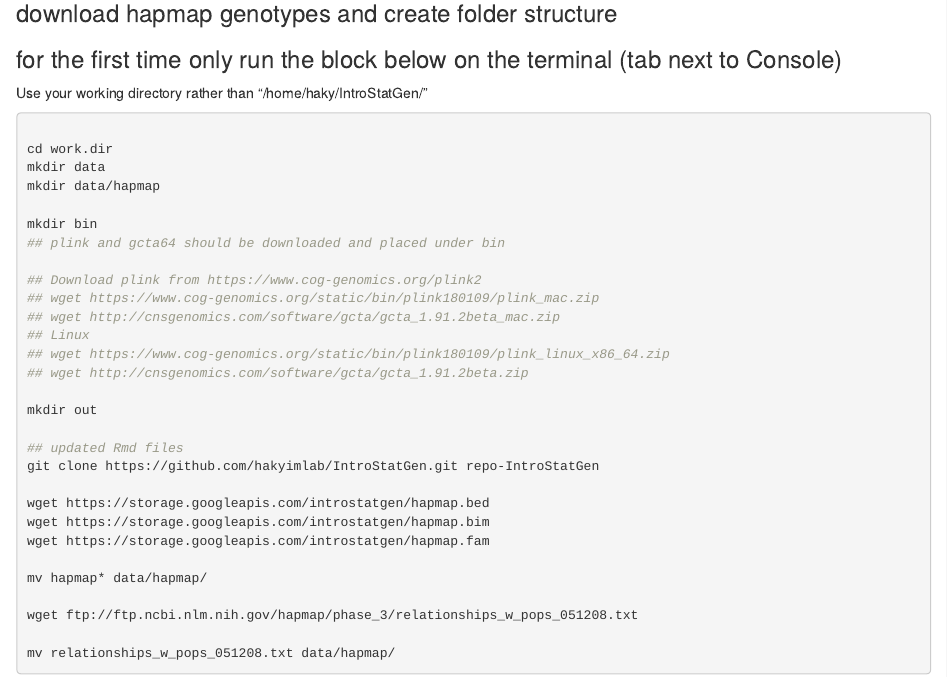
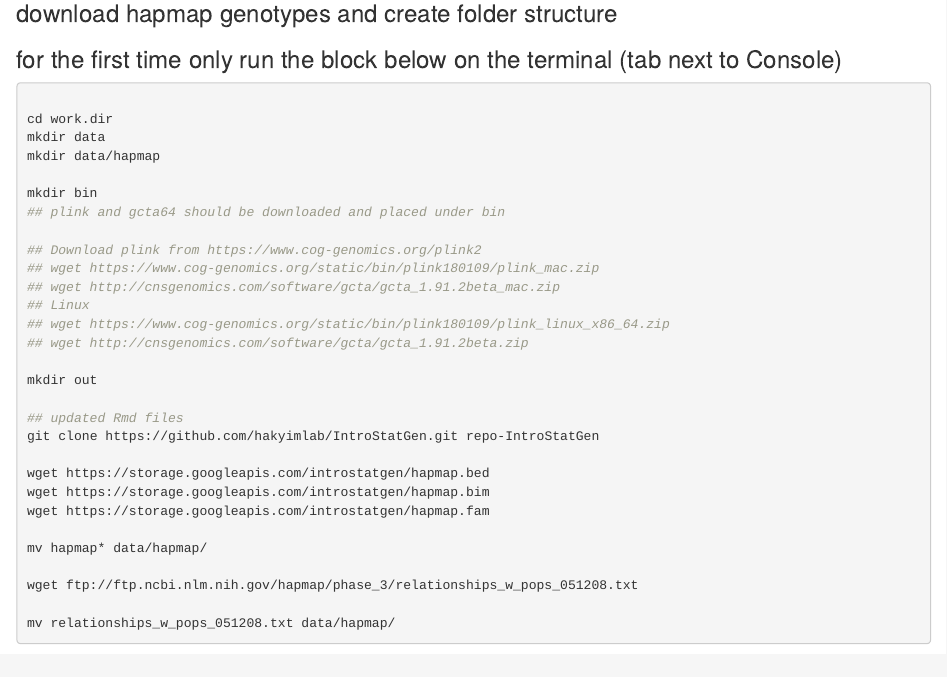
Before and after one commit to hakyimlab/IntroStatGen, an R Markdown document (examples/download-hapmap-from-Google-Cloud-Bucket.Rmd): the page in a window 1100 px wide, from 180 px down. Rendered offline with R 4.5, knitr and Pandoc, with nearby package versions; some code elsewhere in the file could not run offline.

Commit message:
work dir

````diff
--- a/examples/download-hapmap-from-Google-Cloud-Bucket.Rmd
+++ b/examples/download-hapmap-from-Google-Cloud-Bucket.Rmd
@@ -12,7 +12,7 @@ knitr::opts_knit$set(root.dir = normalizePath(word.dir))
 
 ### download hapmap genotypes and create folder structure
 ### for the first time only run the block below on the terminal (tab next to Console)
-Use your working directory rather than "/home/haky/IntroStatGen/"
+
 ```{bash, eval=FALSE}
 
 cd work.dir
````
